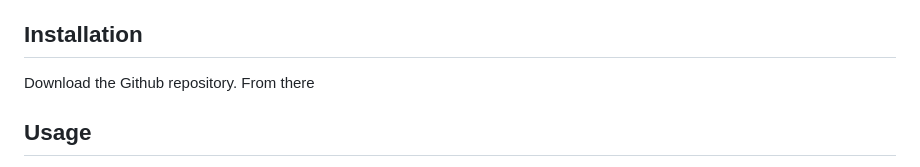
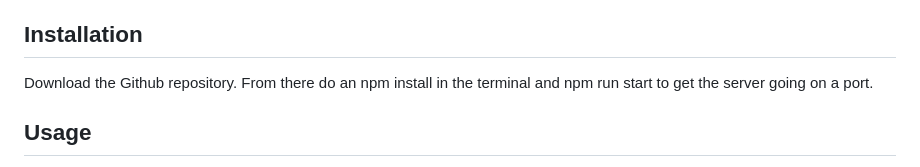
Before and after one commit to KyleGru/sports-squares, a Markdown page: README.md, the part around the change. Drawn GitHub-style.

```diff
--- a/README.md
+++ b/README.md
@@ -12,7 +12,7 @@ Participants who have squares corresponding to the last digit of the scores for
 
 ## Installation
 
-Download the Github repository. From there
+Download the Github repository. From there do an npm install in the terminal and npm run start to get the server going on a port.
 
 ## Usage
 
```
